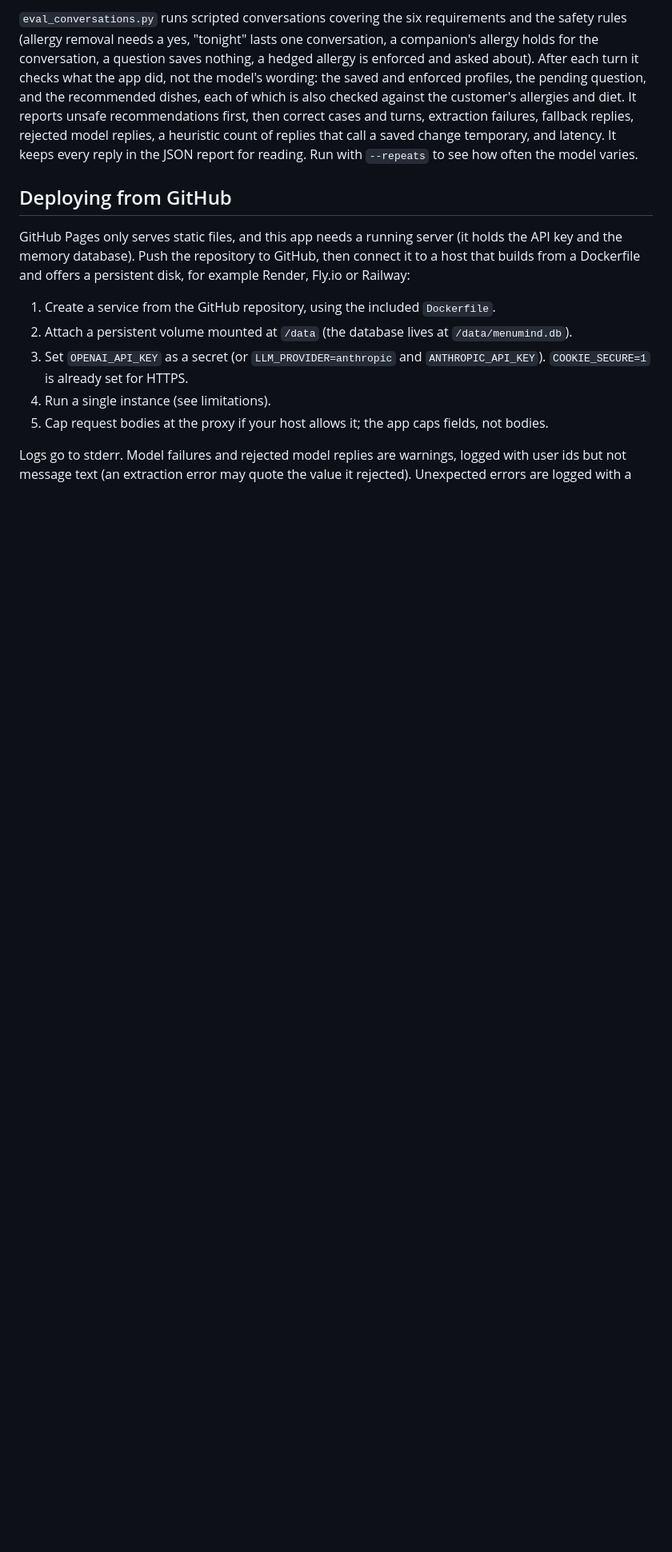
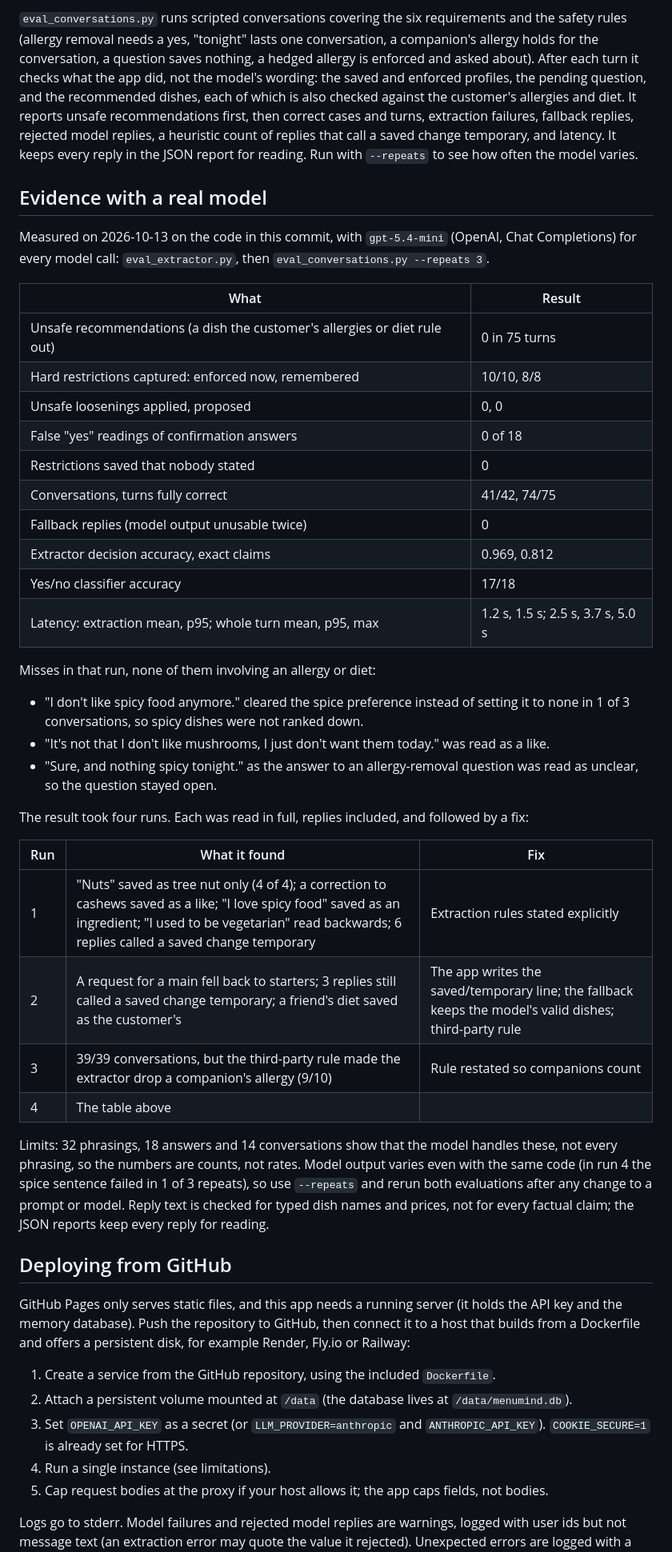
Before and after one commit to AethersDev/menumind, a Markdown page: README.md, the part around the change. Shown at 80% size. Drawn GitHub-style; blank space fills up the shorter version.

Commit message:
docs: evidence that MenuMind works with a real model
Run 4 on gpt-5.4-mini: 0 unsafe recommendations in 75 turns, restrictions
10/10 enforced and 8/8 remembered, 0 unsafe loosenings, 0 false yes,
41/42 conversations. README records the results, the remaining misses,
the four-run history and the limits of the sample.

```diff
--- a/README.md
+++ b/README.md
@@ -157,6 +157,47 @@ diet. It reports unsafe recommendations first, then correct cases and turns, ext
 failures, fallback replies, rejected model replies, a heuristic count of replies that call a
 saved change temporary, and latency. It keeps every reply in the JSON report for reading. Run with `--repeats` to see how often the model varies.
 
+## Evidence with a real model
+
+Measured on 2026-10-13 on the code in this commit, with `gpt-5.4-mini` (OpenAI, Chat
+Completions) for every model call: `eval_extractor.py`, then `eval_conversations.py --repeats 3`.
+
+| What | Result |
+|---|---|
+| Unsafe recommendations (a dish the customer's allergies or diet rule out) | 0 in 75 turns |
+| Hard restrictions captured: enforced now, remembered | 10/10, 8/8 |
+| Unsafe loosenings applied, proposed | 0, 0 |
+| False "yes" readings of confirmation answers | 0 of 18 |
+| Restrictions saved that nobody stated | 0 |
+| Conversations, turns fully correct | 41/42, 74/75 |
+| Fallback replies (model output unusable twice) | 0 |
+| Extractor decision accuracy, exact claims | 0.969, 0.812 |
+| Yes/no classifier accuracy | 17/18 |
+| Latency: extraction mean, p95; whole turn mean, p95, max | 1.2 s, 1.5 s; 2.5 s, 3.7 s, 5.0 s |
+
+Misses in that run, none of them involving an allergy or diet:
+
+- "I don't like spicy food anymore." cleared the spice preference instead of setting it to
+  none in 1 of 3 conversations, so spicy dishes were not ranked down.
+- "It's not that I don't like mushrooms, I just don't want them today." was read as a like.
+- "Sure, and nothing spicy tonight." as the answer to an allergy-removal question was read as
+  unclear, so the question stayed open.
+
+The result took four runs. Each was read in full, replies included, and followed by a fix:
+
+| Run | What it found | Fix |
+|---|---|---|
+| 1 | "Nuts" saved as tree nut only (4 of 4); a correction to cashews saved as a like; "I love spicy food" saved as an ingredient; "I used to be vegetarian" read backwards; 6 replies called a saved change temporary | Extraction rules stated explicitly |
+| 2 | A request for a main fell back to starters; 3 replies still called a saved change temporary; a friend's diet saved as the customer's | The app writes the saved/temporary line; the fallback keeps the model's valid dishes; third-party rule |
+| 3 | 39/39 conversations, but the third-party rule made the extractor drop a companion's allergy (9/10) | Rule restated so companions count |
+| 4 | The table above | |
+
+Limits: 32 phrasings, 18 answers and 14 conversations show that the model handles these, not
+every phrasing, so the numbers are counts, not rates. Model output varies even with the same
+code (in run 4 the spice sentence failed in 1 of 3 repeats), so use `--repeats` and rerun
+both evaluations after any change to a prompt or model. Reply text is checked for typed dish names and prices, not
+for every factual claim; the JSON reports keep every reply for reading.
+
 ## Deploying from GitHub
 
 GitHub Pages only serves static files, and this app needs a running server (it holds the API
```
